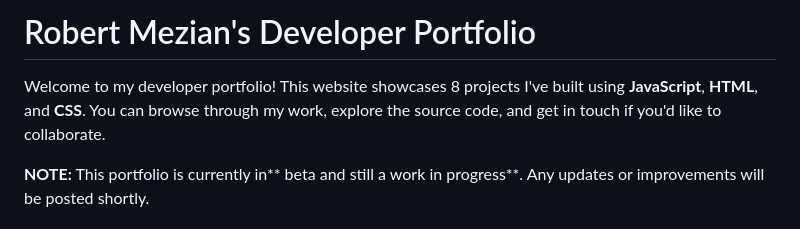
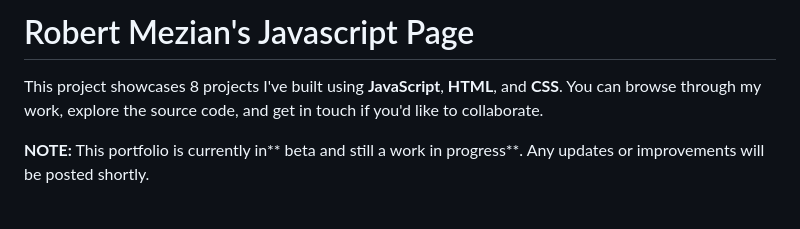
Before and after one commit to ramezian1/personal-portfolio, a Markdown page: README.md, the part around the change. GitHub-like rendering.

```diff
--- a/README.md
+++ b/README.md
@@ -1,6 +1,6 @@
-# Robert Mezian's Developer Portfolio
+# Robert Mezian's Javascript Page
 
-Welcome to my developer portfolio! This website showcases 8 projects I've built using **JavaScript**, **HTML**, and **CSS**. You can browse through my work, explore the source code, and get in touch if you'd like to collaborate.
+This project showcases 8 projects I've built using **JavaScript**, **HTML**, and **CSS**. You can browse through my work, explore the source code, and get in touch if you'd like to collaborate.
 
 **NOTE:** This portfolio is currently in** beta and still a work in progress**. Any updates or improvements will be posted shortly.
 
```
